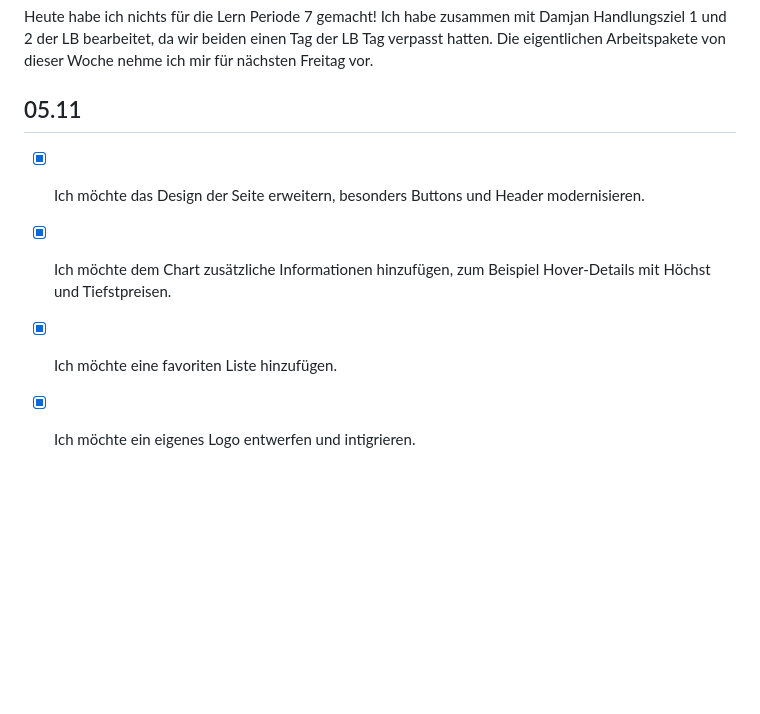
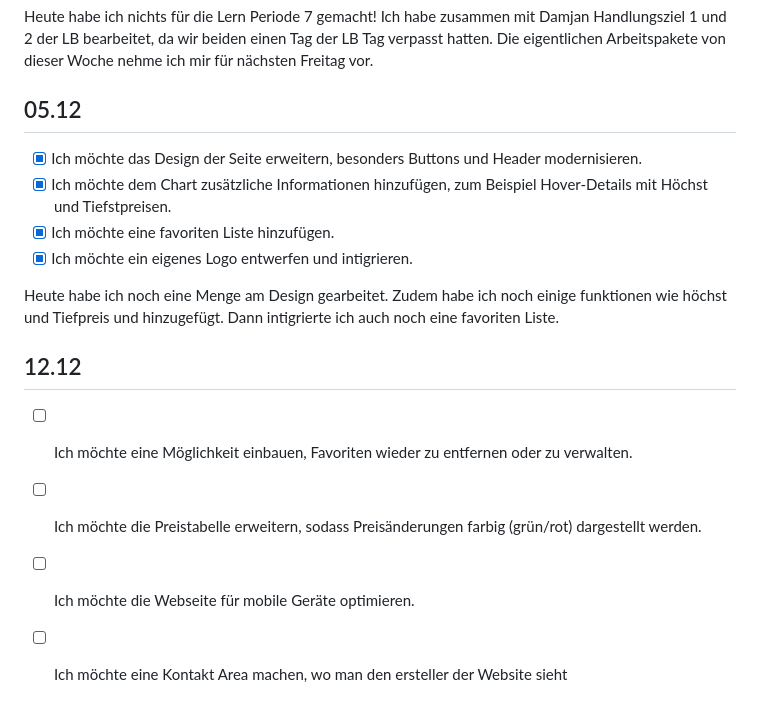
Before and after one commit to Amirirun/Lern-Periode-7, a Markdown page: readme.md, the part around the change. Drawn GitHub-style; blank space fills up the shorter version.

```diff
--- a/readme.md
+++ b/readme.md
@@ -67,8 +67,16 @@ Das Design noch anpassen habe ich zeitlich nicht mehr geschafft, dass werde ich
 
 Heute habe ich nichts für die Lern Periode 7 gemacht! Ich habe zusammen mit Damjan Handlungsziel 1 und 2 der LB  bearbeitet, da wir beiden einen Tag der LB Tag verpasst hatten. Die eigentlichen Arbeitspakete von dieser Woche nehme ich mir für nächsten Freitag vor.
 
-## 05.11
+## 05.12
 - [x] Ich möchte das Design der Seite erweitern, besonders Buttons und Header modernisieren.
 - [x] Ich möchte dem Chart zusätzliche Informationen hinzufügen, zum Beispiel Hover-Details mit Höchst und Tiefstpreisen.
  - [x] Ich möchte eine favoriten Liste hinzufügen.
 - [x] Ich möchte ein eigenes Logo entwerfen und intigrieren.
+
+Heute habe ich noch eine Menge am Design gearbeitet. Zudem habe ich noch einige funktionen wie höchst und Tiefpreis und hinzugefügt. Dann intigrierte ich auch noch eine favoriten Liste.
+
+## 12.12
+- [ ] Ich möchte eine Möglichkeit einbauen, Favoriten wieder zu entfernen oder zu verwalten.
+- [ ] Ich möchte die Preistabelle erweitern, sodass Preisänderungen farbig (grün/rot) dargestellt werden.
+- [ ] Ich möchte die Webseite für mobile Geräte optimieren.
+- [ ] Ich möchte eine Kontakt Area machen, wo man den ersteller der Website sieht
```
